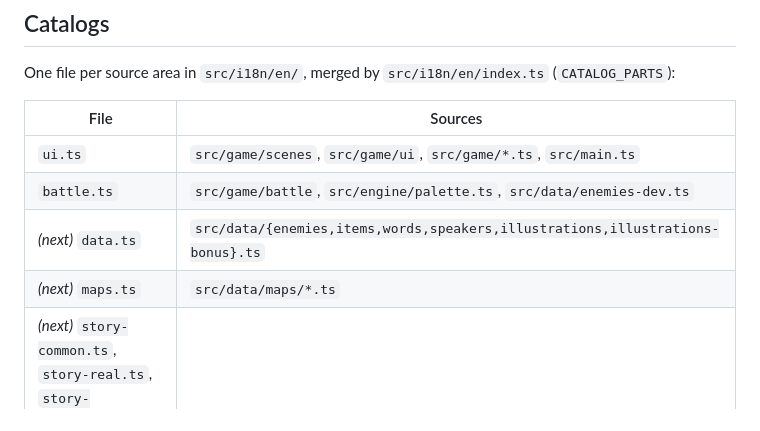
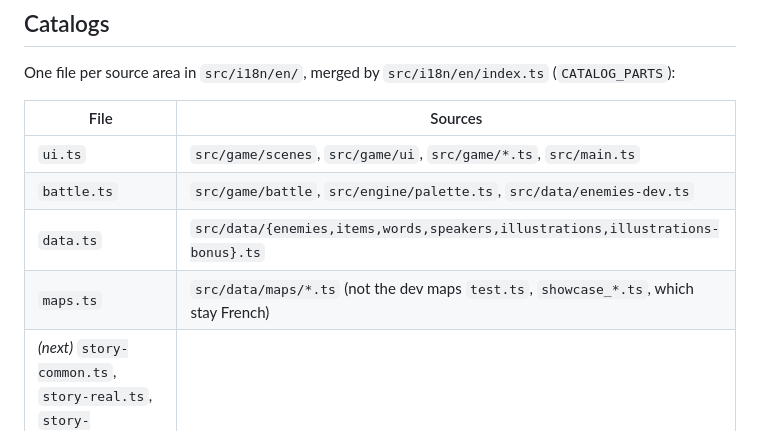
Before and after one commit to Yato-350/Veilleuse, a Markdown page: docs/I18N.md, the part around one of its changes. Rendered like a GitHub page.

```diff
--- a/docs/I18N.md
+++ b/docs/I18N.md
@@ -82,8 +82,8 @@ One file per source area in `src/i18n/en/`, merged by `src/i18n/en/index.ts` (`C
 | --- | --- |
 | `ui.ts` | `src/game/scenes`, `src/game/ui`, `src/game/*.ts`, `src/main.ts` |
 | `battle.ts` | `src/game/battle`, `src/engine/palette.ts`, `src/data/enemies-dev.ts` |
-| *(next)* `data.ts` | `src/data/{enemies,items,words,speakers,illustrations,illustrations-bonus}.ts` |
-| *(next)* `maps.ts` | `src/data/maps/*.ts` |
+| `data.ts` | `src/data/{enemies,items,words,speakers,illustrations,illustrations-bonus}.ts` |
+| `maps.ts` | `src/data/maps/*.ts` (not the dev maps `test.ts`, `showcase_*.ts`, which stay French) |
 | *(next)* `story-common.ts`, `story-real.ts`, `story-chapter1.ts`, `story-chapter2.ts`, `story-chapter3.ts`, `story-epilogue.ts`, `story-bonus.ts` | `src/game/story/*.ts` |
 
 Format — plain data, one entry per line, single quotes, nothing computed:
```
Also changed, not shown: other parts of docs/I18N.md (+30 -4 lines).
